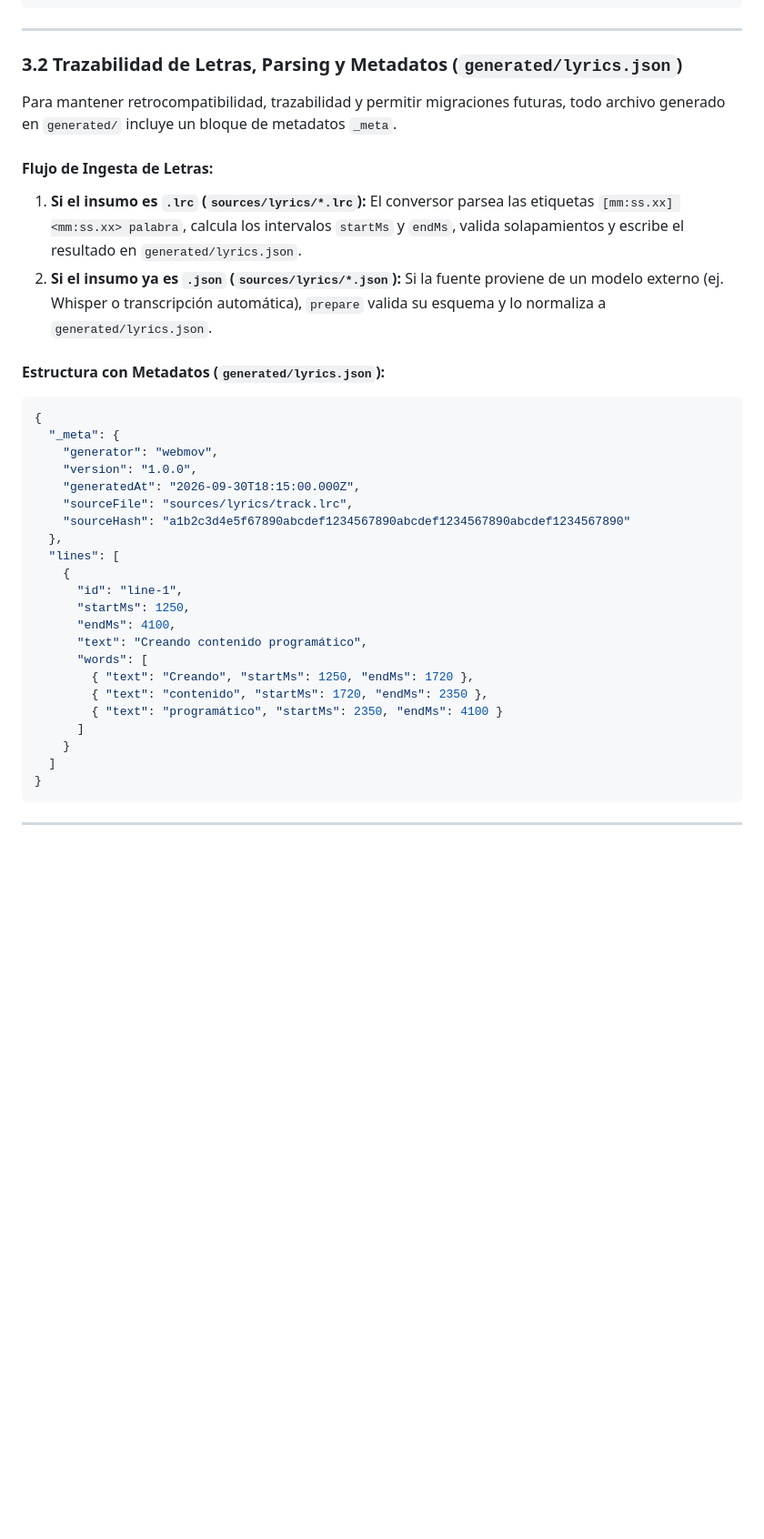
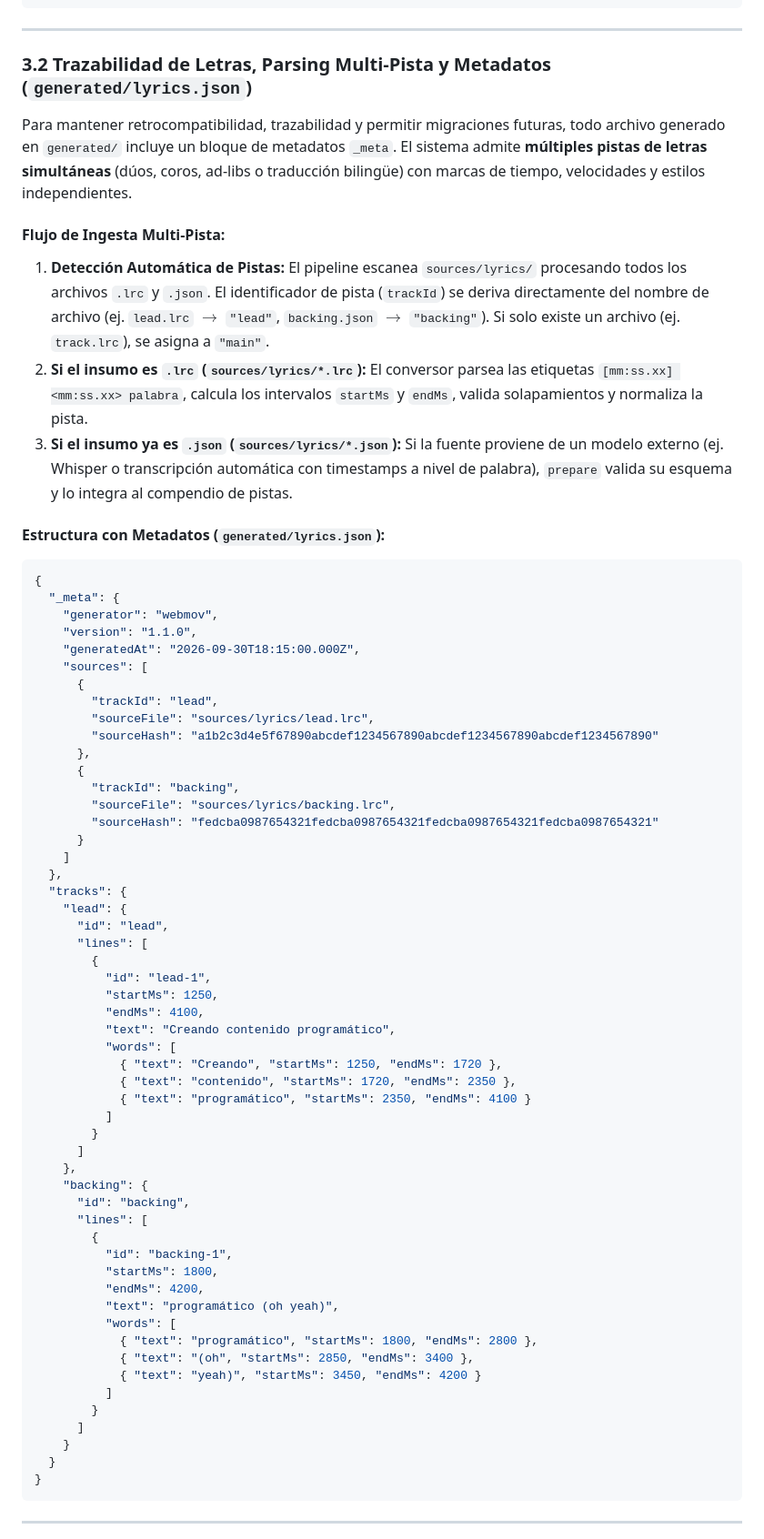
Before and after one commit to dylanvillacorta/webmov, a Markdown page: docs/planning/ARCHITECTURE.md, the part around one of its changes. Shown at 91% size. Rendered like a GitHub page; blank space fills up the shorter version.

Commit message:
docs: add multi-track lyrics support to architecture and roadmap

````diff
--- a/docs/planning/ARCHITECTURE.md
+++ b/docs/planning/ARCHITECTURE.md
@@ -134,39 +153,72 @@ export const AudioPulse: React.FC<{ analysis: AudioAnalysisData }> = ({ analysis
 
 ---
 
-### 3.2 Trazabilidad de Letras, Parsing y Metadatos (`generated/lyrics.json`)
+### 3.2 Trazabilidad de Letras, Parsing Multi-Pista y Metadatos (`generated/lyrics.json`)
 
-Para mantener retrocompatibilidad, trazabilidad y permitir migraciones futuras, todo archivo generado en `generated/` incluye un bloque de metadatos `_meta`.
+Para mantener retrocompatibilidad, trazabilidad y permitir migraciones futuras, todo archivo generado en `generated/` incluye un bloque de metadatos `_meta`. El sistema admite **múltiples pistas de letras simultáneas** (dúos, coros, ad-libs o traducción bilingüe) con marcas de tiempo, velocidades y estilos independientes.
 
-#### Flujo de Ingesta de Letras:
-1. **Si el insumo es `.lrc` (`sources/lyrics/*.lrc`):**
-   El conversor parsea las etiquetas `[mm:ss.xx] <mm:ss.xx> palabra`, calcula los intervalos `startMs` y `endMs`, valida solapamientos y escribe el resultado en `generated/lyrics.json`.
-2. **Si el insumo ya es `.json` (`sources/lyrics/*.json`):**
-   Si la fuente proviene de un modelo externo (ej. Whisper o transcripción automática), `prepare` valida su esquema y lo normaliza a `generated/lyrics.json`.
+#### Flujo de Ingesta Multi-Pista:
+1. **Detección Automática de Pistas:**
+   El pipeline escanea `sources/lyrics/` procesando todos los archivos `.lrc` y `.json`. El identificador de pista (`trackId`) se deriva directamente del nombre de archivo (ej. `lead.lrc` $\rightarrow$ `"lead"`, `backing.json` $\rightarrow$ `"backing"`). Si solo existe un archivo (ej. `track.lrc`), se asigna a `"main"`.
+2. **Si el insumo es `.lrc` (`sources/lyrics/*.lrc`):**
+   El conversor parsea las etiquetas `[mm:ss.xx] <mm:ss.xx> palabra`, calcula los intervalos `startMs` y `endMs`, valida solapamientos y normaliza la pista.
+3. **Si el insumo ya es `.json` (`sources/lyrics/*.json`):**
+   Si la fuente proviene de un modelo externo (ej. Whisper o transcripción automática con timestamps a nivel de palabra), `prepare` valida su esquema y lo integra al compendio de pistas.
 
 #### Estructura con Metadatos (`generated/lyrics.json`):
 ```json
 {
   "_meta": {
     "generator": "webmov",
-    "version": "1.0.0",
+    "version": "1.1.0",
     "generatedAt": "2026-09-30T18:15:00.000Z",
-    "sourceFile": "sources/lyrics/track.lrc",
-    "sourceHash": "a1b2c3d4e5f67890abcdef1234567890abcdef1234567890abcdef1234567890"
+    "sources": [
+      {
+        "trackId": "lead",
+        "sourceFile": "sources/lyrics/lead.lrc",
+        "sourceHash": "a1b2c3d4e5f67890abcdef1234567890abcdef1234567890abcdef1234567890"
+      },
+      {
+        "trackId": "backing",
+        "sourceFile": "sources/lyrics/backing.lrc",
+        "sourceHash": "fedcba0987654321fedcba0987654321fedcba0987654321fedcba0987654321"
+      }
+    ]
   },
-  "lines": [
-    {
-      "id": "line-1",
-      "startMs": 1250,
-      "endMs": 4100,
-      "text": "Creando contenido programático",
-      "words": [
-        { "text": "Creando", "startMs": 1250, "endMs": 1720 },
-        { "text": "contenido", "startMs": 1720, "endMs": 2350 },
-        { "text": "programático", "startMs": 2350, "endMs": 4100 }
+  "tracks": {
+    "lead": {
+      "id": "lead",
+      "lines": [
+        {
+          "id": "lead-1",
+          "startMs": 1250,
+          "endMs": 4100,
+          "text": "Creando contenido programático",
+          "words": [
+            { "text": "Creando", "startMs": 1250, "endMs": 1720 },
+            { "text": "contenido", "startMs": 1720, "endMs": 2350 },
+            { "text": "programático", "startMs": 2350, "endMs": 4100 }
+          ]
+        }
+      ]
+    },
+    "backing": {
+      "id": "backing",
+      "lines": [
+        {
+          "id": "backing-1",
+          "startMs": 1800,
+          "endMs": 4200,
+          "text": "programático (oh yeah)",
+          "words": [
+            { "text": "programático", "startMs": 1800, "endMs": 2800 },
+            { "text": "(oh", "startMs": 2850, "endMs": 3400 },
+            { "text": "yeah)", "startMs": 3450, "endMs": 4200 }
+          ]
+        }
       ]
     }
-  ]
+  }
 }
 ```
 
````
Also changed, not shown: other parts of docs/planning/ARCHITECTURE.md (+25 -6 lines), docs/planning/ROADMAP.md (+14 -11 lines).
